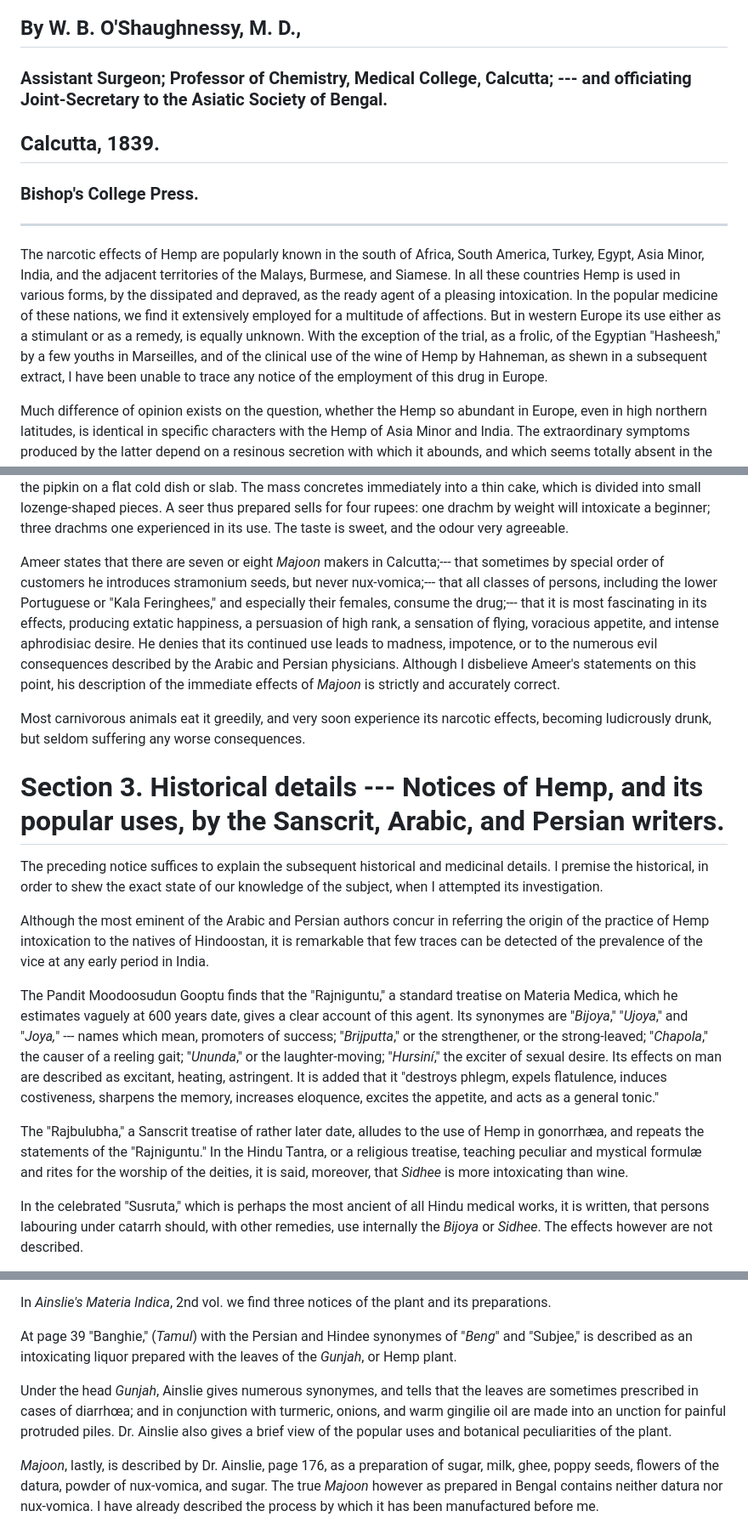
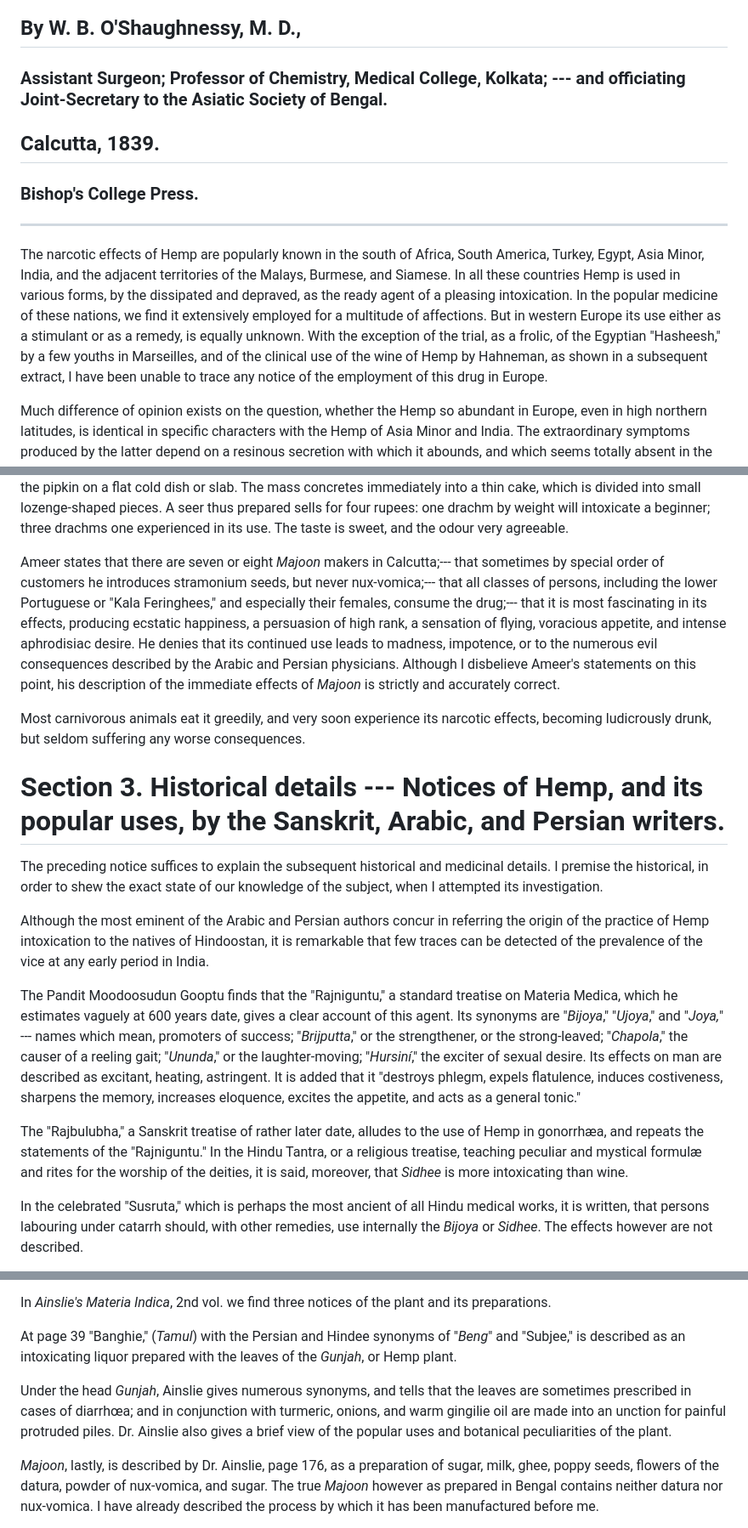
Before and after one commit to solaranamnesis/william-brooke-oshaughnessy, a Markdown page: preparations-indian-hemp/full-text-english.md, 3 parts joined by grey strips. Shown: that part at 85% size. Rendered like a GitHub page.

```diff
--- a/preparations-indian-hemp/full-text-english.md
+++ b/preparations-indian-hemp/full-text-english.md
@@ -6,7 +6,7 @@
 
 ## By W. B. O'Shaughnessy, M. D.,
 
-### Assistant Surgeon; Professor of Chemistry, Medical College, Calcutta; --- and officiating Joint-Secretary to the Asiatic Society of Bengal.
+### Assistant Surgeon; Professor of Chemistry, Medical College, Kolkata; --- and officiating Joint-Secretary to the Asiatic Society of Bengal.
 
 ## Calcutta, 1839.
 
@@ -14,7 +14,7 @@
 
 ---
 
-The narcotic effects of Hemp are popularly known in the south of Africa, South America, Turkey, Egypt, Asia Minor, India, and the adjacent territories of the Malays, Burmese, and Siamese. In all these countries Hemp is used in various forms, by the dissipated and depraved, as the ready agent of a pleasing intoxication. In the popular medicine of these nations, we find it extensively employed for a multitude of affections. But in western Europe its use either as a stimulant or as a remedy, is equally unknown. With the exception of the trial, as a frolic, of the Egyptian "Hasheesh," by a few youths in Marseilles, and of the clinical use of the wine of Hemp by Hahneman, as shewn in a subsequent extract, I have been unable to trace any notice of the employment of this drug in Europe.
+The narcotic effects of Hemp are popularly known in the south of Africa, South America, Turkey, Egypt, Asia Minor, India, and the adjacent territories of the Malays, Burmese, and Siamese. In all these countries Hemp is used in various forms, by the dissipated and depraved, as the ready agent of a pleasing intoxication. In the popular medicine of these nations, we find it extensively employed for a multitude of affections. But in western Europe its use either as a stimulant or as a remedy, is equally unknown. With the exception of the trial, as a frolic, of the Egyptian "Hasheesh," by a few youths in Marseilles, and of the clinical use of the wine of Hemp by Hahneman, as shown in a subsequent extract, I have been unable to trace any notice of the employment of this drug in Europe.
 
 Much difference of opinion exists on the question, whether the Hemp so abundant in Europe, even in high northern latitudes, is identical in specific characters with the Hemp of Asia Minor and India. The extraordinary symptoms produced by the latter depend on a resinous secretion with which it abounds, and which seems totally absent in the European kind. The closest physical resemblance or even identity exists between both plants;--- difference of climate seems to me more than sufficient to account for the absence of the resinous secretion, and consequent want of narcotic power in that indigenous in colder countries.
 
@@ -68,19 +68,19 @@ The green oily solution soon concretes into a buttery mass, and is then well was
 
 The operator then takes two pounds of sugar, and adding a little water places it in a pipkin over the fire. When the sugar dissolves and froths, two ounces of milk are added; a thick scum rises and is removed --- more milk and a little water are added from time to time, and the boiling continued about an hour, the solution being carefully stirred until it becomes an adhesive clear syrup, ready to solidify on a cold surface; four ounces of tyre (new milk dried before the sun) in fine powder are now stirred in, and lastly the prepared butter of Hemp is introduced, brisk stirring being continued for a few minutes. A few drops of uttur of roses are then quickly sprinkled in, and the mixture poured from the pipkin on a flat cold dish or slab. The mass concretes immediately into a thin cake, which is divided into small lozenge-shaped pieces. A seer thus prepared sells for four rupees: one drachm by weight will intoxicate a beginner; three drachms one experienced in its use. The taste is sweet, and the odour very agreeable.
 
-Ameer states that there are seven or eight _Majoon_ makers in Calcutta;--- that sometimes by special order of customers he introduces stramonium seeds, but never nux-vomica;--- that all classes of persons, including the lower Portuguese or "Kala Feringhees," and especially their females, consume the drug;--- that it is most fascinating in its effects, producing extatic happiness, a persuasion of high rank, a sensation of flying, voracious appetite, and intense aphrodisiac desire. He denies that its continued use leads to madness, impotence, or to the numerous evil consequences described by the Arabic and Persian physicians. Although I disbelieve Ameer's statements on this point, his description of the immediate effects of _Majoon_ is strictly and accurately correct.
+Ameer states that there are seven or eight _Majoon_ makers in Calcutta;--- that sometimes by special order of customers he introduces stramonium seeds, but never nux-vomica;--- that all classes of persons, including the lower Portuguese or "Kala Feringhees," and especially their females, consume the drug;--- that it is most fascinating in its effects, producing ecstatic happiness, a persuasion of high rank, a sensation of flying, voracious appetite, and intense aphrodisiac desire. He denies that its continued use leads to madness, impotence, or to the numerous evil consequences described by the Arabic and Persian physicians. Although I disbelieve Ameer's statements on this point, his description of the immediate effects of _Majoon_ is strictly and accurately correct.
 
 Most carnivorous animals eat it greedily, and very soon experience its narcotic effects, becoming ludicrously drunk, but seldom suffering any worse consequences.
 
-# Section 3. Historical details --- Notices of Hemp, and its popular uses, by the Sanscrit, Arabic, and Persian writers.
+# Section 3. Historical details --- Notices of Hemp, and its popular uses, by the Sanskrit, Arabic, and Persian writers.
 
 The preceding notice suffices to explain the subsequent historical and medicinal details. I premise the historical, in order to shew the exact state of our knowledge of the subject, when I attempted its investigation.
 
 Although the most eminent of the Arabic and Persian authors concur in referring the origin of the practice of Hemp intoxication to the natives of Hindoostan, it is remarkable that few traces can be detected of the prevalence of the vice at any early period in India.
 
-The Pandit Moodoosudun Gooptu finds that the "Rajniguntu," a standard treatise on Materia Medica, which he estimates vaguely at 600 years date, gives a clear account of this agent. Its synonymes are "_Bijoya_," "_Ujoya_," and "_Joya,_" --- names which mean, promoters of success; "_Brijputta_," or the strengthener, or the strong-leaved; "_Chapola_," the causer of a reeling gait; "_Ununda_," or the laughter-moving; "_Hursiní_," the exciter of sexual desire. Its effects on man are described as excitant, heating, astringent. It is added that it "destroys phlegm, expels flatulence, induces costiveness, sharpens the memory, increases eloquence, excites the appetite, and acts as a general tonic."
+The Pandit Moodoosudun Gooptu finds that the "Rajniguntu," a standard treatise on Materia Medica, which he estimates vaguely at 600 years date, gives a clear account of this agent. Its synonyms are "_Bijoya_," "_Ujoya_," and "_Joya,_" --- names which mean, promoters of success; "_Brijputta_," or the strengthener, or the strong-leaved; "_Chapola_," the causer of a reeling gait; "_Ununda_," or the laughter-moving; "_Hursiní_," the exciter of sexual desire. Its effects on man are described as excitant, heating, astringent. It is added that it "destroys phlegm, expels flatulence, induces costiveness, sharpens the memory, increases eloquence, excites the appetite, and acts as a general tonic."
 
-The "Rajbulubha," a Sanscrit treatise of rather later date, alludes to the use of Hemp in gonorrhæa, and repeats the statements of the "Rajniguntu." In the Hindu Tantra, or a religious treatise, teaching peculiar and mystical formulæ and rites for the worship of the deities, it is said, moreover, that _Sidhee_ is more intoxicating than wine.
+The "Rajbulubha," a Sanskrit treatise of rather later date, alludes to the use of Hemp in gonorrhæa, and repeats the statements of the "Rajniguntu." In the Hindu Tantra, or a religious treatise, teaching peculiar and mystical formulæ and rites for the worship of the deities, it is said, moreover, that _Sidhee_ is more intoxicating than wine.
 
 In the celebrated "Susruta," which is perhaps the most ancient of all Hindu medical works, it is written, that persons labouring under catarrh should, with other remedies, use internally the _Bijoya_ or _Sidhee_. The effects however are not described.
 
@@ -134,9 +134,9 @@ No information as to the medicinal effects of Hemp exists in the standard works
 
 In _Ainslie's Materia Indica_, 2nd vol. we find three notices of the plant and its preparations.
 
-At page 39 "Banghie," (_Tamul_) with the Persian and Hindee synonymes of "_Beng_" and "Subjee," is described as an intoxicating liquor prepared with the leaves of the _Gunjah_, or Hemp plant.
+At page 39 "Banghie," (_Tamul_) with the Persian and Hindee synonyms of "_Beng_" and "Subjee," is described as an intoxicating liquor prepared with the leaves of the _Gunjah_, or Hemp plant.
 
-Under the head _Gunjah_, Ainslie gives numerous synonymes, and tells that the leaves are sometimes prescribed in cases of diarrhœa; and in conjunction with turmeric, onions, and warm gingilie oil are made into an unction for painful protruded piles. Dr. Ainslie also gives a brief view of the popular uses and botanical peculiarities of the plant.
+Under the head _Gunjah_, Ainslie gives numerous synonyms, and tells that the leaves are sometimes prescribed in cases of diarrhœa; and in conjunction with turmeric, onions, and warm gingilie oil are made into an unction for painful protruded piles. Dr. Ainslie also gives a brief view of the popular uses and botanical peculiarities of the plant.
 
 _Majoon_, lastly, is described by Dr. Ainslie, page 176, as a preparation of sugar, milk, ghee, poppy seeds, flowers of the datura, powder of nux-vomica, and sugar. The true _Majoon_ however as prepared in Bengal contains neither datura nor nux-vomica. I have already described the process by which it has been manufactured before me.
 
```
Also changed, not shown: other parts of preparations-indian-hemp/full-text-english.md (+23 -23 lines).
